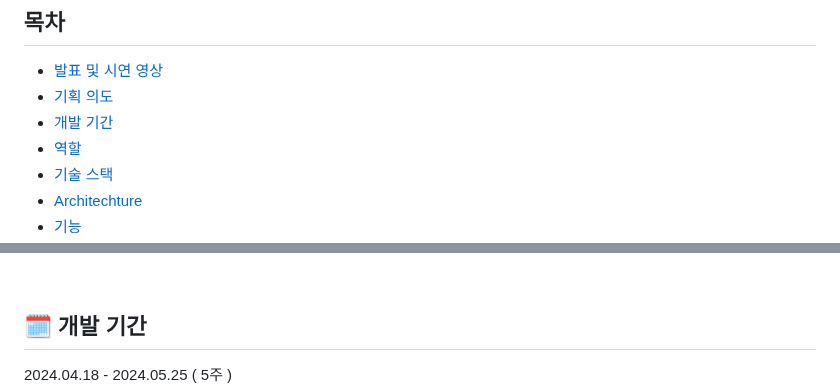
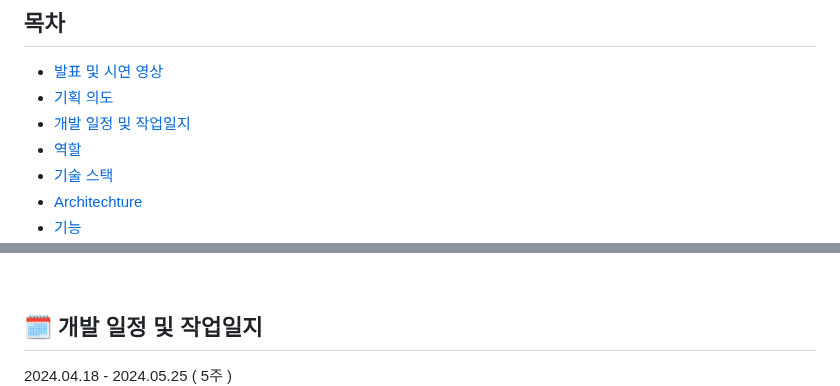
Before and after one commit to skdddfhg123/together, a Markdown page: README.md, 2 parts joined by grey strips. Drawn GitHub-style.

```diff
--- a/README.md
+++ b/README.md
@@ -20,7 +20,7 @@
 
 - [발표 및 시연 영상](#-발표-및-시연-영상-이미지-click)
 - [기획 의도](#-기획-의도)
-- [개발 기간](#%EF%B8%8F-개발-기간)
+- [개발 일정 및 작업일지](#%EF%B8%8F-개발-일정-및-작업일지)
 - [역할](#-역할)
 - [기술 스택](#%EF%B8%8F-기술-스택)
 - [Architechture](#%EF%B8%8F-architecture)
@@ -48,5 +48,5 @@
 
 <br>
 
-## 🗓️ 개발 기간
+## 🗓️ 개발 일정 및 작업일지
 2024.04.18 - 2024.05.25 ( 5주 )
```
Also changed, not shown: other parts of README.md (+2 -0 lines).
